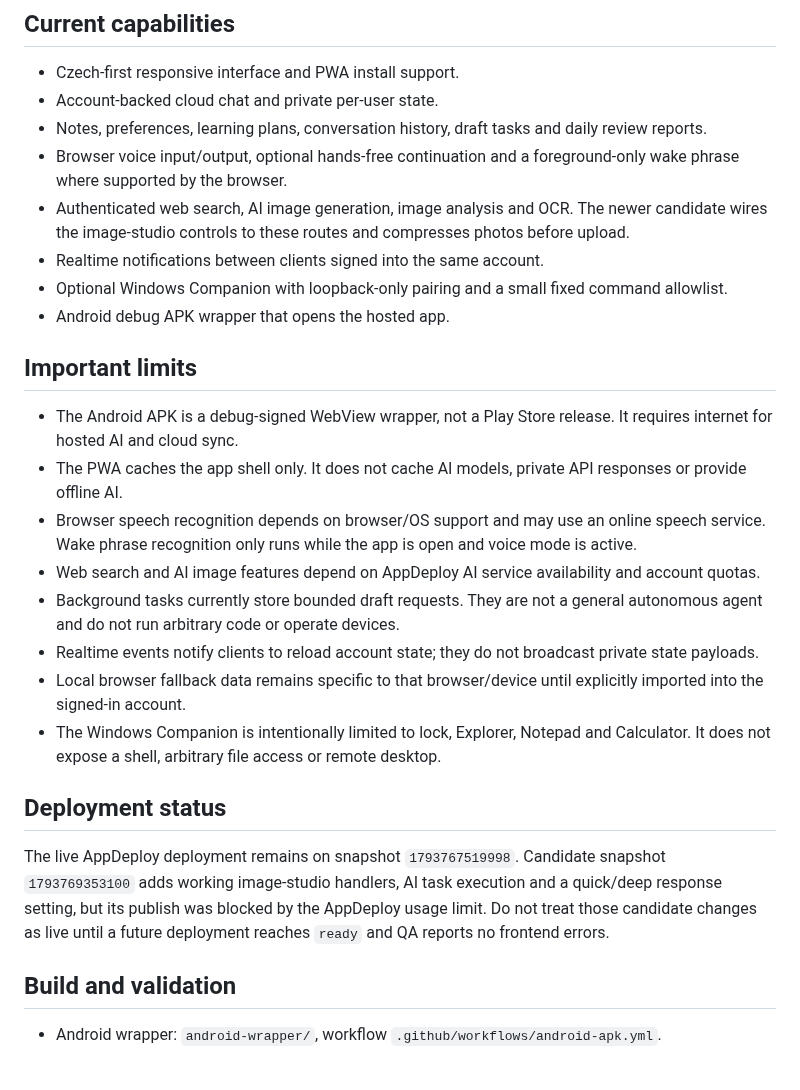
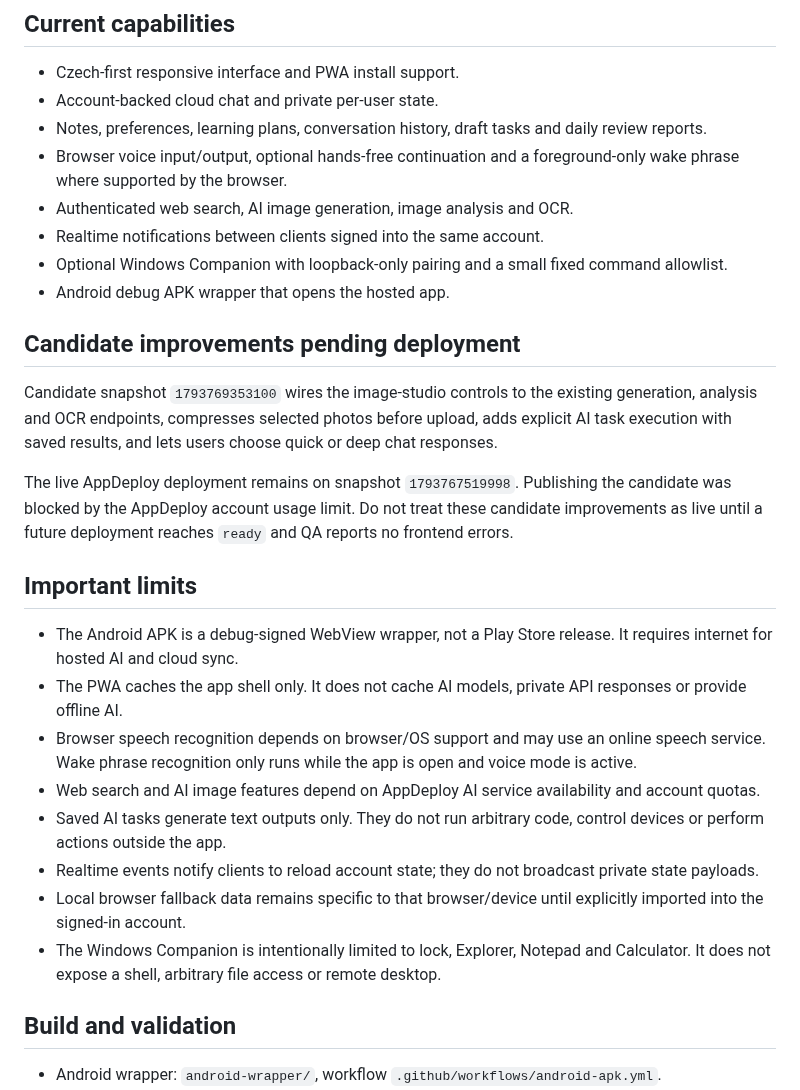
Before and after one commit to dominixe2/springtrap-, a Markdown page: docs/HOSTED_APP.md, the part around the change. Rendered like a GitHub page; blank space fills up the shorter version.

Commit message:
docs: document Micro Helper candidate capabilities and deployment block

```diff
--- a/docs/HOSTED_APP.md
+++ b/docs/HOSTED_APP.md
@@ -12,10 +12,16 @@ The repository also retains a separate local Python/FastAPI edition in `src/micr
 - Account-backed cloud chat and private per-user state.
 - Notes, preferences, learning plans, conversation history, draft tasks and daily review reports.
 - Browser voice input/output, optional hands-free continuation and a foreground-only wake phrase where supported by the browser.
-- Authenticated web search, AI image generation, image analysis and OCR. The newer candidate wires the image-studio controls to these routes and compresses photos before upload.
+- Authenticated web search, AI image generation, image analysis and OCR.
 - Realtime notifications between clients signed into the same account.
 - Optional Windows Companion with loopback-only pairing and a small fixed command allowlist.
 - Android debug APK wrapper that opens the hosted app.
+
+## Candidate improvements pending deployment
+
+Candidate snapshot `1793769353100` wires the image-studio controls to the existing generation, analysis and OCR endpoints, compresses selected photos before upload, adds explicit AI task execution with saved results, and lets users choose quick or deep chat responses.
+
+The live AppDeploy deployment remains on snapshot `1793767519998`. Publishing the candidate was blocked by the AppDeploy account usage limit. Do not treat these candidate improvements as live until a future deployment reaches `ready` and QA reports no frontend errors.
 
 ## Important limits
 
@@ -23,14 +29,10 @@ The repository also retains a separate local Python/FastAPI edition in `src/micr
 - The PWA caches the app shell only. It does not cache AI models, private API responses or provide offline AI.
 - Browser speech recognition depends on browser/OS support and may use an online speech service. Wake phrase recognition only runs while the app is open and voice mode is active.
 - Web search and AI image features depend on AppDeploy AI service availability and account quotas.
-- Background tasks currently store bounded draft requests. They are not a general autonomous agent and do not run arbitrary code or operate devices.
+- Saved AI tasks generate text outputs only. They do not run arbitrary code, control devices or perform actions outside the app.
 - Realtime events notify clients to reload account state; they do not broadcast private state payloads.
 - Local browser fallback data remains specific to that browser/device until explicitly imported into the signed-in account.
 - The Windows Companion is intentionally limited to lock, Explorer, Notepad and Calculator. It does not expose a shell, arbitrary file access or remote desktop.
-
-## Deployment status
-
-The live AppDeploy deployment remains on snapshot `1793767519998`. Candidate snapshot `1793769353100` adds working image-studio handlers, AI task execution and a quick/deep response setting, but its publish was blocked by the AppDeploy usage limit. Do not treat those candidate changes as live until a future deployment reaches `ready` and QA reports no frontend errors.
 
 ## Build and validation
 
```
